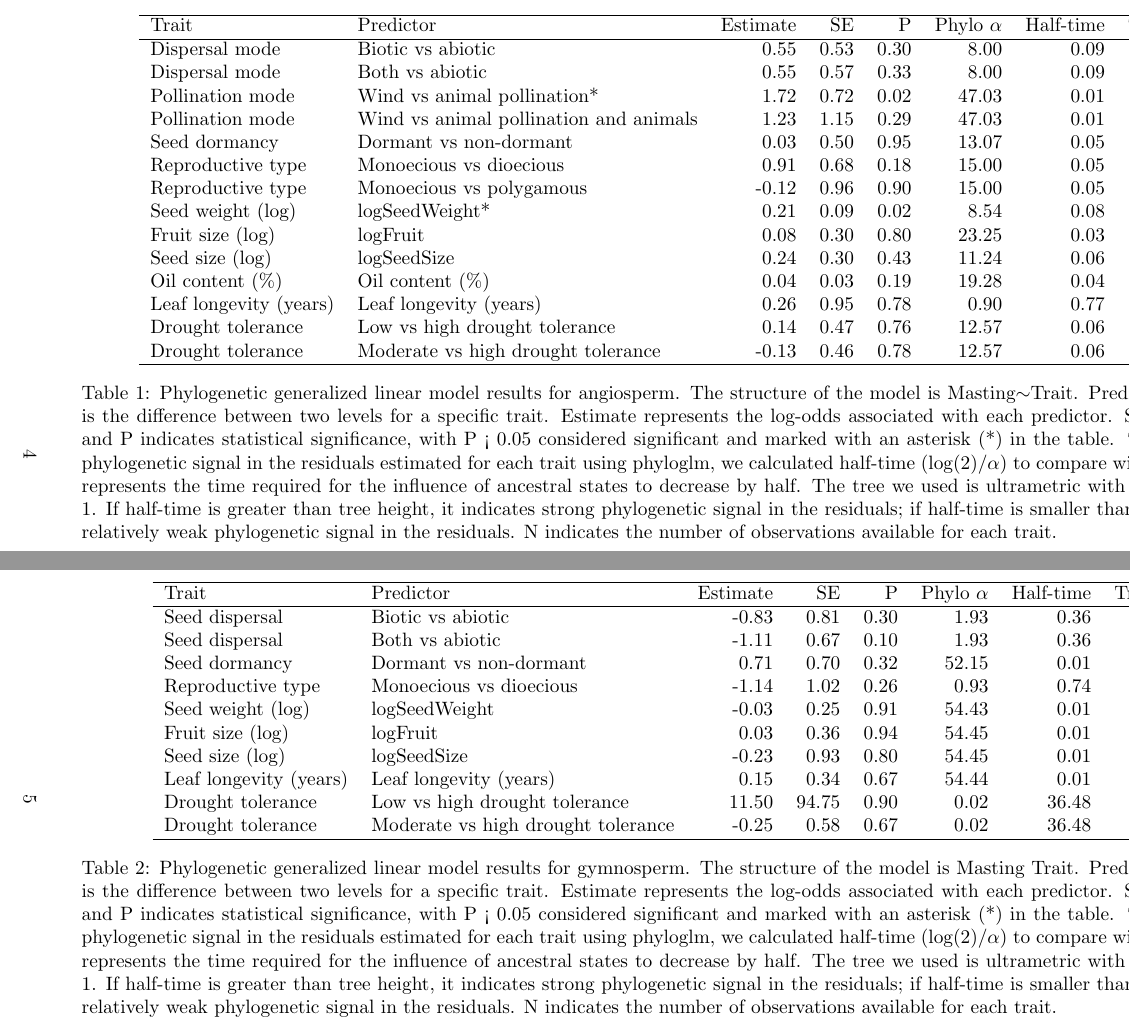
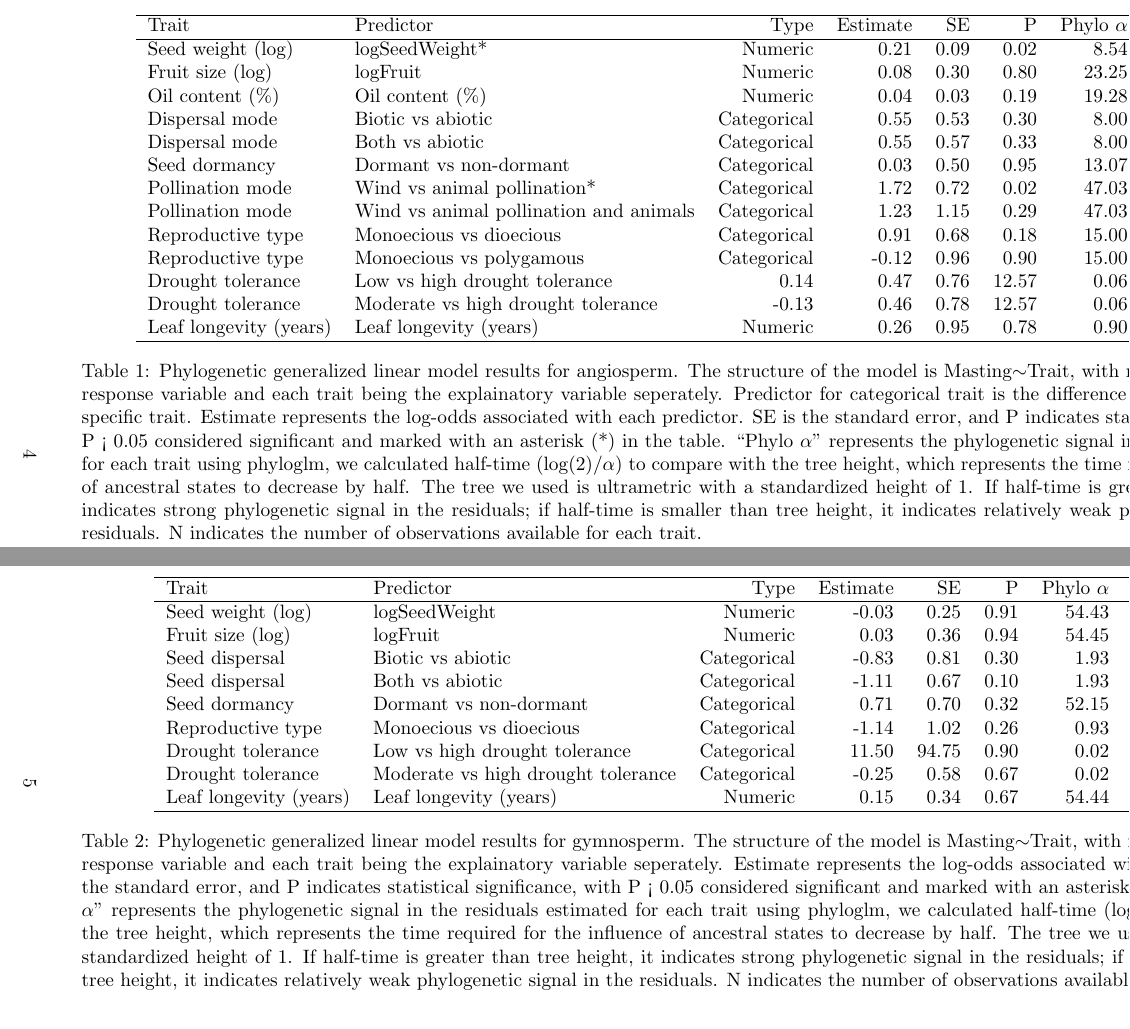
Before and after one commit to wangxm-forest/mast_trait, a LaTeX document (docs/mastTraitFigures.tex): two parts of pages 4 and 5 of 10, joined at a grey line, cut so that both start at the same text. Compiled offline with pdfLaTeX; a LaTeX package or settings file that is missing is left out.

Commit message:
edtis on the tables

```diff
--- a/docs/mastTraitFigures.tex
+++ b/docs/mastTraitFigures.tex
@@ -54,13 +54,13 @@
 \centering
 \begin{tabular}{llrrrrrrr}
   \hline
-Trait & Predictor & Estimate & SE & P & Phylo $\alpha$ & Half-time & Tree Height & N \\
+Trait & Predictor & Type & Estimate & SE & P & Phylo $\alpha$ & Half-time & N \\
   \hline
-Dispersal mode & Biotic vs abiotic & 0.55 & 0.53 & 0.30 & 8.00 & 0.09 & 1.00 &  93 \\
-  Dispersal mode & Both vs abiotic & 0.55 & 0.57 & 0.33 & 8.00 & 0.09 & 1.00 &  93 \\
-  Pollination mode & Wind vs animal pollination* & 1.72 & 0.72 & 0.02 & 47.03 & 0.01 & 1.00 &  52 \\
-  Pollination mode & Wind vs animal pollination and animals & 1.23 & 1.15 & 0.29 & 47.03 & 0.01 & 1.00 &  52 \\
-  Seed dormancy & Dormant vs non-dormant & 0.03 & 0.50 & 0.95 & 13.07 & 0.05 & 1.00 &  85 \\
-  Reproductive type & Monoecious vs dioecious & 0.91 & 0.68 & 0.18 & 15.00 & 0.05 & 1.00 &  89 \\
-  Reproductive type & Monoecious vs polygamous & -0.12 & 0.96 & 0.90 & 15.00 & 0.05 & 1.00 &  89 \\
-  Seed weight (log) & logSeedWeight* & 0.21 & 0.09 & 0.02 & 8.54 & 0.08 & 1.00 &  91 \\
+Seed weight (log) & logSeedWeight* & Numeric & 0.21 & 0.09 & 0.02 & 8.54 & 0.08 &  91 \\
+  Fruit size (log) & logFruit & Numeric & 0.08 & 0.30 & 0.80 & 23.25 & 0.03 &  88 \\
+  Oil content (\%) & Oil content (\%) & Numeric & 0.04 & 0.03 & 0.19 & 19.28 & 0.04 &  19 \\
+  Dispersal mode & Biotic vs abiotic & Categorical & 0.55 & 0.53 & 0.30 & 8.00 & 0.09 &  93 \\
+  Dispersal mode & Both vs abiotic & Categorical & 0.55 & 0.57 & 0.33 & 8.00 & 0.09 &  93 \\
+  Seed dormancy & Dormant vs non-dormant & Categorical & 0.03 & 0.50 & 0.95 & 13.07 & 0.05 &  85 \\
+  Pollination mode & Wind vs animal pollination* & Categorical & 1.72 & 0.72 & 0.02 & 47.03 & 0.01 &  52 \\
+  Pollination mode & Wind vs animal pollination and animals & Categorical & 1.23 & 1.15 & 0.29 & 47.03 & 0.01 &  52 \\
@@ -73,6 +72,6 @@ Dispersal mode & Biotic vs abiotic & 0.55 & 0.53 & 0.30 & 8.00 & 0.09 & 1.00 &
    \hline
 \end{tabular}
-\caption{Phylogenetic generalized linear model results for angiosperm. The structure of the model is Masting$\sim$Trait. Predictor for categorical trait is the difference between two levels for a specific trait. Estimate represents the log-odds associated with each predictor. SE is the standard error, and P indicates statistical significance, with P < 0.05 considered significant and marked with an asterisk (*) in the table. “Phylo $\alpha$” represents the phylogenetic signal in the residuals estimated for each trait using phyloglm, we calculated half-time (log(2)/$\alpha$) to compare with the tree height, which represents the time required for the influence of ancestral states to decrease by half. The tree we used is ultrametric with a standardized height of 1. If half-time is greater than tree height, it indicates strong phylogenetic signal in the residuals; if half-time is smaller than tree height, it indicates relatively weak phylogenetic signal in the residuals. N indicates the number of observations available for each trait.}
+\caption{Phylogenetic generalized linear model results for angiosperm. The structure of the model is Masting$\sim$Trait, with masting (Y/N) being the response variable and each trait being the explainatory variable seperately. Predictor for categorical trait is the difference between two levels for a specific trait. Estimate represents the log-odds associated with each predictor. SE is the standard error, and P indicates statistical significance, with P < 0.05 considered significant and marked with an asterisk (*) in the table. “Phylo $\alpha$” represents the phylogenetic signal in the residuals estimated for each trait using phyloglm, we calculated half-time (log(2)/$\alpha$) to compare with the tree height, which represents the time required for the influence of ancestral states to decrease by half. The tree we used is ultrametric with a standardized height of 1. If half-time is greater than tree height, it indicates strong phylogenetic signal in the residuals; if half-time is smaller than tree height, it indicates relatively weak phylogenetic signal in the residuals. N indicates the number of observations available for each trait.}
 \label{tab:regressionangio}
 \end{table}
 
@@ -80,9 +79,8 @@ Dispersal mode & Biotic vs abiotic & 0.55 & 0.53 & 0.30 & 8.00 & 0.09 & 1.00 &
 \centering
 \begin{tabular}{llrrrrrrr}
   \hline
-Trait & Predictor & Estimate & SE & P & Phylo $\alpha$ & Half-time & Tree Height & N \\
+Trait & Predictor & Type & Estimate & SE & P & Phylo $\alpha$ & Half-time & N \\
   \hline
-Seed dispersal & Biotic vs abiotic & -0.83 & 0.81 & 0.30 & 1.93 & 0.36 & 1.00 &  60 \\
-  Seed dispersal & Both vs abiotic & -1.11 & 0.67 & 0.10 & 1.93 & 0.36 & 1.00 &  60 \\
-  Seed dormancy & Dormant vs non-dormant & 0.71 & 0.70 & 0.32 & 52.15 & 0.01 & 1.00 &  59 \\
-  Reproductive type & Monoecious vs dioecious & -1.14 & 1.02 & 0.26 & 0.93 & 0.74 & 1.00 &  61 \\
+Seed weight (log) & logSeedWeight & Numeric & -0.03 & 0.25 & 0.91 & 54.43 & 0.01 &  59 \\
+  Fruit size (log) & logFruit & Numeric & 0.03 & 0.36 & 0.94 & 54.45 & 0.01 &  60 \\
+  Seed dispersal & Biotic vs abiotic & Categorical & -0.83 & 0.81 & 0.30 & 1.93 & 0.36 &  60 \\
```
Also changed, not shown: docs/mastTraitFigures-concordance.tex (+1 -1 lines), docs/mastTraitFigures.pdf, docs/mastTraitFigures.tex (25 more changed lines), 1 other file.
